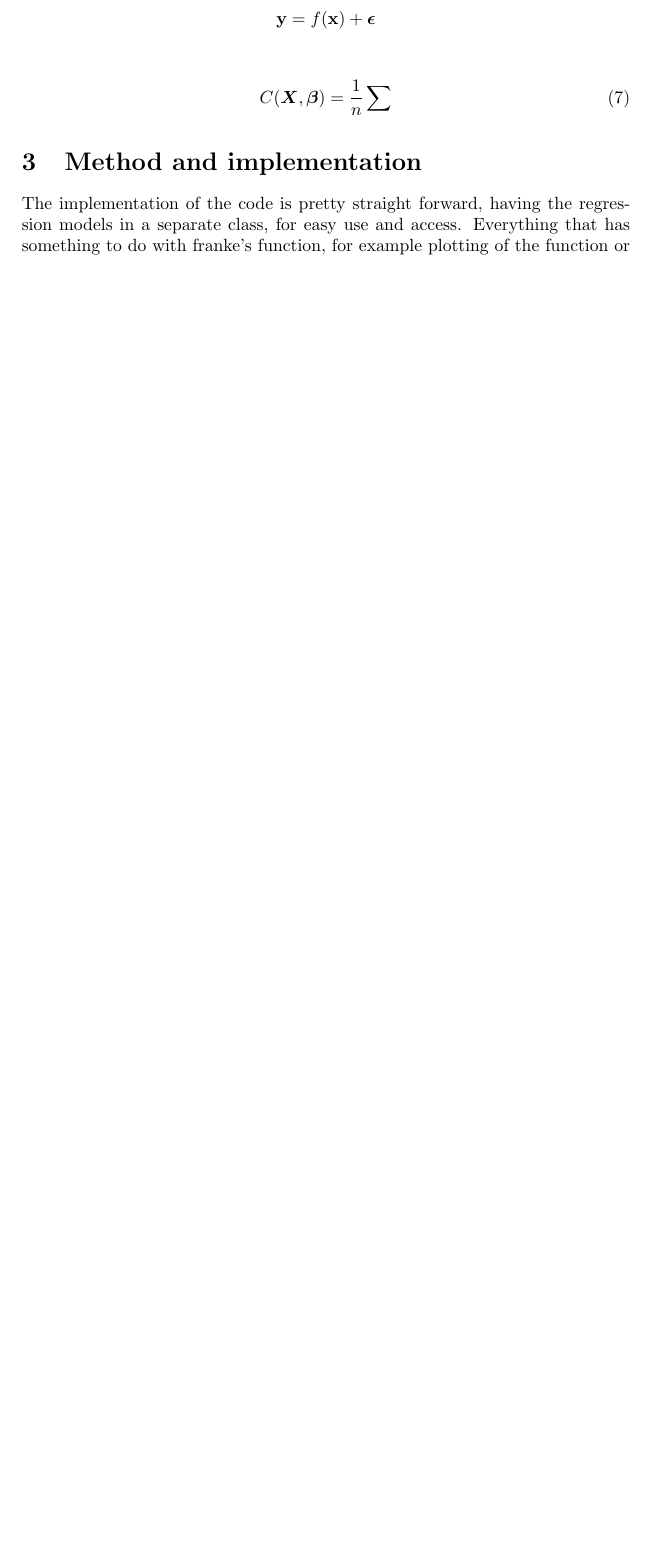
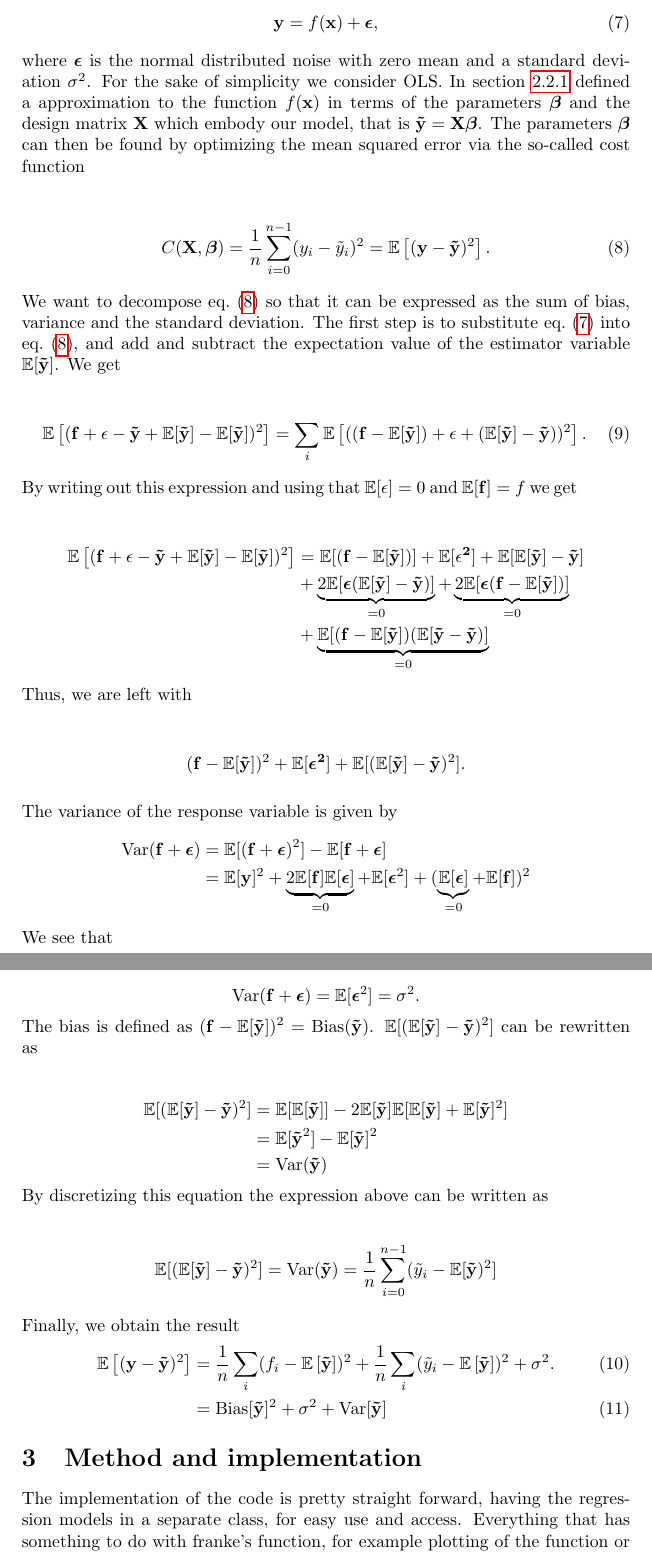
Before and after one commit to kmaasrud/reg-resample-fys-stk4155, a LaTeX paper (doc/main.tex, which reads doc/sections/theory.tex): part of page 5 of 7 before the commit and two parts of pages 5 and 6 of 8 after it, the two joined at a grey line, cut so that both start at the same text, the shorter picture padded with empty space. Compiled offline with pdfLaTeX.

Commit message:
Updates from Overleaf

```diff
--- a/doc/main.tex
+++ b/doc/main.tex
@@ -9,13 +9,17 @@
 \usepackage{biblatex}   % Citations
 \usepackage{csquotes}   % Honestly no idea what this does...
 \usepackage{minted}
+\usepackage{comment}
+\usepackage{amssymb}
+\usepackage[parfill]{parskip}
+\usepackage{cleveref}
 
 \graphicspath{{img/}{../img/}}
 
 \setlength{\parindent}{0pt}
 
 \title{Project 1}
-\author{Knut Magnus Aasrud \\ Philip Karim Niane}
+\author{Knut Magnus Aasrud \\ Philip Karim Niane \\ Ida Due-Sørensen}
 \date{\today}
 
 \begin{document}
--- a/doc/sections/theory.tex
+++ b/doc/sections/theory.tex
@@ -134,13 +138,55 @@ which - by the same proceedure as shown in \hyperref[sec:L0_matrix_form]{appenix
 \end{equation}
 
 \subsection{Bias-variance decomposition}
+Consider a dataset \ensuremath{\mathcal{L}} consisting of the data \ensuremath{\mathbf{X}_\mathcal{L}=\{(y_j, \boldsymbol{x}_j)} for \ensuremath{j=0\ldots n-1\}}. We assume that the true data is generated from the noisy model
+
+\begin{align}
+    \mathbf{y}=f(\mathbf{x})+\boldsymbol{\epsilon},
+    \label{eq:y}
+\end{align} where \ensuremath{\boldsymbol{\epsilon}} is the normal distributed noise with zero mean and a standard deviation \ensuremath{\sigma^2}. For the sake of simplicity we consider OLS. In \cref{sec:ols} defined a approximation to the function \ensuremath{f(\mathbf{x})} in terms of the parameters \ensuremath{\boldsymbol{\beta}} and the design matrix \ensuremath{\mathbf{X}} which embody our model, that is \ensuremath{\mathbf{\tilde{y}}=\mathbf{X}\boldsymbol{\beta}}. The parameters \ensuremath{\boldsymbol{\beta}} can then be found by optimizing the mean squared error via the so-called cost function
+
+\begin{align}
+    C(\mathbf{X}, \boldsymbol{\beta}) = \frac{1}{n}\sum_{i=0}^{n-1}(y_i-\tilde{y}_i)^2=\mathbb{E}\left[(\mathbf{y}-\mathbf{\tilde{y}})^2\right].
+    \label{eq:cost-function}
+\end{align} We want to decompose \cref{eq:cost-function} so that it can be expressed as the sum of bias, variance and the standard deviation. The first step is to substitute \cref{eq:y} into \cref{eq:cost-function}, and add and subtract the expectation value of the estimator variable \ensuremath{\mathbb{E}[\mathbf{\tilde{y}}]}. We get
+
+\begin{align}
+    \mathbb{E}\left[(\mathbf{f}+\mathbf{\epsilon}-\mathbf{\tilde{y}}+\mathbb{E}[\mathbf{\tilde{y}}]-\mathbb{E}[\mathbf{\tilde{y}}])^2\right] = \sum_{i}\mathbb{E}\left[((\mathbf{f}-\mathbb{E}[\mathbf{\tilde{y}}])+\mathbf{\epsilon}+(\mathbb{E}[\mathbf{\tilde{y}}]-\mathbf{\tilde{y}}))^2\right].
+\end{align} By writing out this expression and using that \ensuremath{\mathbb{E}[\mathbf{\epsilon}]=0} and \ensuremath{\mathbb{E}[\mathbf{f}]=f} we get
 
 \begin{align*}
-    \textbf{y}=f(\textbf{x})+\boldsymbol{\epsilon}
+    \mathbb{E}\left[(\mathbf{f}+\mathbf{\epsilon}-\mathbf{\tilde{y}}+\mathbb{E}[\mathbf{\tilde{y}}]-\mathbb{E}[\mathbf{\tilde{y}}])^2\right] &=
+    \mathbb{E}[(\mathbf{f}-\mathbb{E}[\mathbf{\tilde{y}}])]+\mathbb{E}[\mathbf{\epsilon^2}]+\mathbb{E}[\mathbb{E}[\mathbf{\tilde{y}}]-\mathbf{\tilde{y}}]\\&+\underbrace{2\mathbb{E}[\boldsymbol{\epsilon}(\mathbb{E}[\mathbf{\tilde{y}}]-\mathbf{\tilde{y}})]}_{\text{=0}}+\underbrace{2\mathbb{E}[\boldsymbol{\epsilon}(\mathbf{f}-\mathbb{E}[\mathbf{\tilde{y}}])]}_{\text{=0}}\\&+\underbrace{\mathbb{E}[(\mathbf{f}-\mathbb{E}[\mathbf{\tilde{y}}])(\mathbb{E}[\mathbf{\tilde{y}}-\mathbf{\tilde{y}})]}_{\text{=0}}
+\end{align*} Thus, we are left with
+
+\begin{align*}
+    (\mathbf{f}-\mathbb{E}[\mathbf{\tilde{y}}])^2+\mathbb{E}[\boldsymbol{\epsilon^2}]+\mathbb{E}[(\mathbb{E}[\mathbf{\tilde{y}}]-\mathbf{\tilde{y}})^2].
 \end{align*}
 
+The variance of the response variable is given by
+\begin{align*}
+    \mathrm{Var}(\mathbf{f}+\boldsymbol{\epsilon})&=\mathbb{E}[(\mathbf{f}+\boldsymbol{\epsilon})^2]-\mathbb{E}[\mathbf{f}+\boldsymbol{\epsilon}]\\&=\mathbb{E}[\mathbf{y}]^2+\underbrace{2\mathbb{E}[\mathbf{f}]\mathbb{E}[\boldsymbol{\epsilon}]}_{=0}+\mathbb{E}[\boldsymbol{\epsilon}^2]+(\underbrace{\mathbb{E}[\boldsymbol{\epsilon}]}_{=0}+\mathbb{E}[\mathbf{f}])^2
+\end{align*} We see that
+
+\begin{align*}
+    \mathrm{Var}(\mathbf{f}+\boldsymbol{\epsilon})=\mathbb{E}[\boldsymbol{\epsilon}^2]=\sigma^2.
+\end{align*} The bias is defined as \ensuremath{(\mathbf{f}-\mathbb{E}[\mathbf{\tilde{y}}])^2=\mathrm{Bias}(\mathbf{\tilde{y}})}. \ensuremath{\mathbb{E}[(\mathbb{E}[\mathbf{\tilde{y}}]-\mathbf{\tilde{y}})^2]} can be rewritten as
+
+\begin{align*}
+    \mathbb{E}[(\mathbb{E}[\mathbf{\tilde{y}}]-\mathbf{\tilde{y}})^2] &=\mathbb{E}[\mathbb{E}[\mathbf{\tilde{y}}]]-2\mathbb{E}[\mathbf{\tilde{y}}]\mathbb{E}[\mathbb{E}[\mathbf{\tilde{y}}]+\mathbb{E}[\mathbf{\tilde{y}}]^2]\\
+    &=\mathbb{E}[\mathbf{\tilde{y}}^2]-\mathbb{E}[\mathbf{\tilde{y}}]^2\\
+    &=\mathrm{Var}(\mathbf{\tilde{y}})
+\end{align*} By discretizing this equation the expression above can be written as
+
+\begin{align*}
+    \mathbb{E}[(\mathbb{E}[\mathbf{\tilde{y}}]-\mathbf{\tilde{y}})^2]=\mathrm{Var}(\mathbf{\tilde{y}})=\frac{1}{n}\sum_{i=0}^{n-1}(\tilde{y}_i-\mathbb{E}[\mathbf{\tilde{y}})^2]
+\end{align*}
+
+Finally, we obtain the result
 \begin{align}
-    C(\boldsymbol{X}, \boldsymbol{\beta}) = \frac{1}{n}\sum_{}^{}
+    \mathbb{E}\left[(\mathbf{y}-\mathbf{\tilde{y}})^2\right]&=\frac{1}{n}\sum_i(f_i-\mathbb{E}\left[\mathbf{\tilde{y}}\right])^2+\frac{1}{n}\sum_i(\tilde{y}_i-\mathbb{E}\left[\mathbf{\tilde{y}}\right])^2+\sigma^2.\\
+    &=\mathrm{Bias}[\mathbf{\tilde{y}}]^2+\sigma^2+\mathrm{Var}[\mathbf{\tilde{y}}]
 \end{align}
 
+
 \end{document}
```
Also changed, not shown: doc/sections/method.tex (+1 -1 lines), doc/sections/theory.tex (18 more changed lines).
